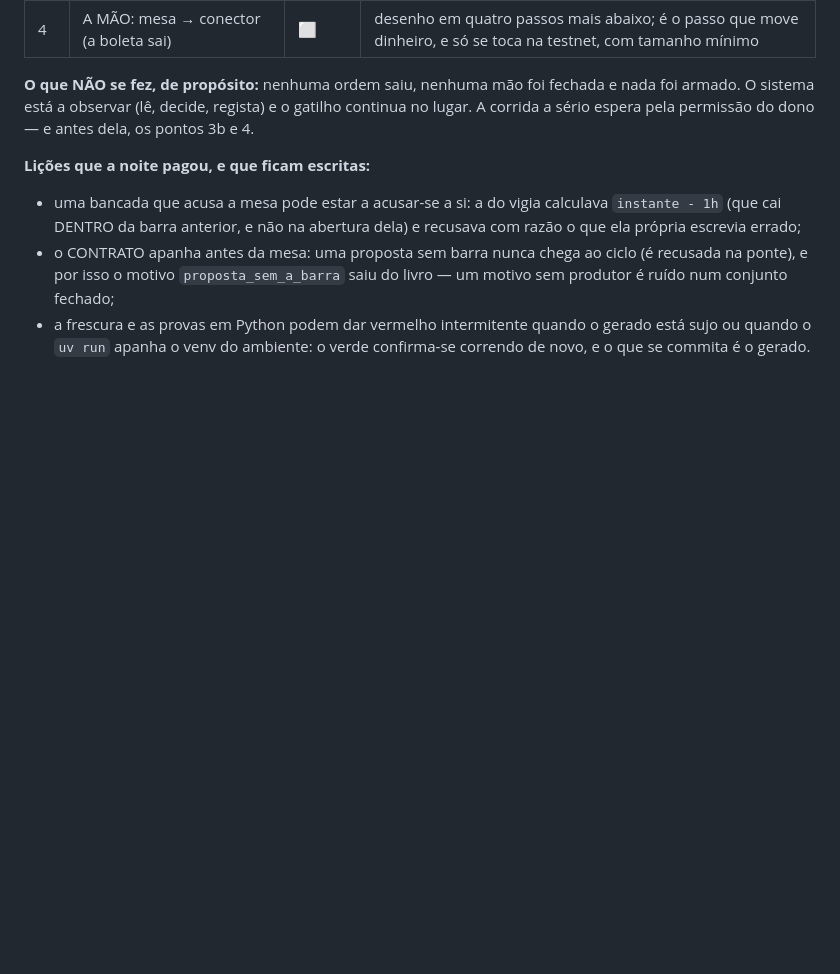
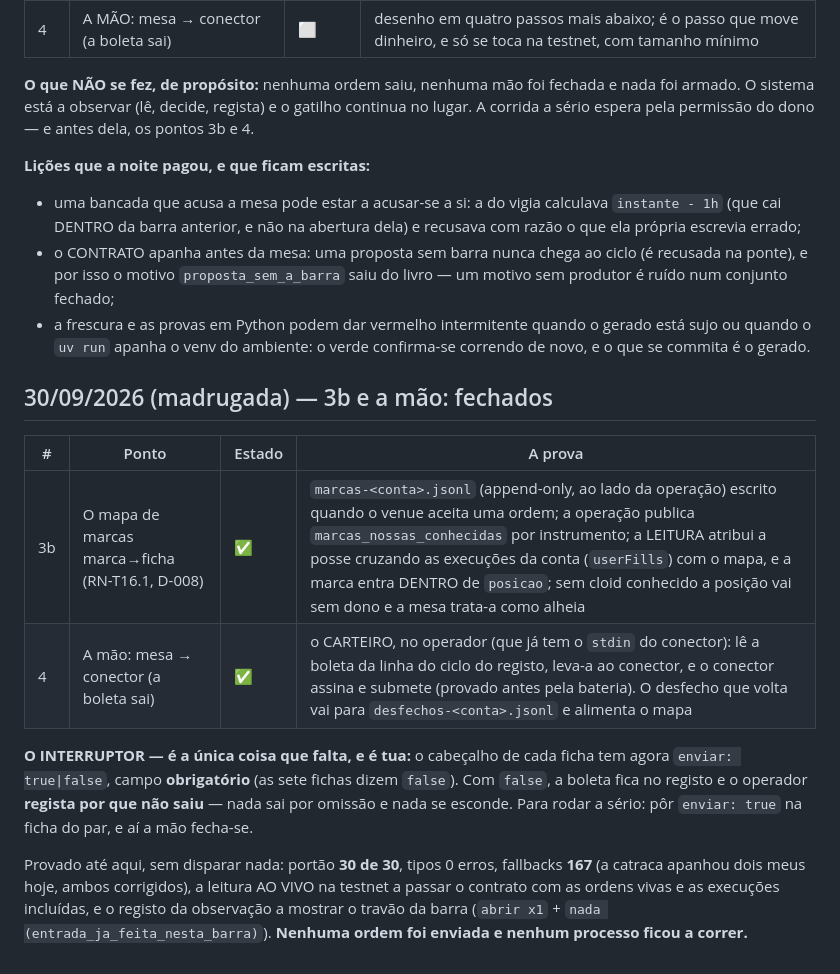
Before and after one commit to rcerucci/mesacore, a Markdown page: docs/ONDE_ESTAMOS.md, the part around the change. Rendered like a GitHub page; blank space fills up the shorter version.

Commit message:
ONDE_ESTAMOS: 3b e a mao fechados; o interruptor e a ficha (enviar true/false), e nada ficou a correr

```diff
--- a/docs/ONDE_ESTAMOS.md
+++ b/docs/ONDE_ESTAMOS.md
@@ -281,3 +281,21 @@ do dono — e antes dela, os pontos 3b e 4.
   isso o motivo `proposta_sem_a_barra` saiu do livro — um motivo sem produtor é ruído num conjunto fechado;
 * a frescura e as provas em Python podem dar vermelho intermitente quando o gerado está sujo ou quando o
   `uv run` apanha o venv do ambiente: o verde confirma-se correndo de novo, e o que se commita é o gerado.
+
+
+## 30/09/2026 (madrugada) — 3b e a mão: fechados
+
+| # | Ponto | Estado | A prova |
+|---|---|---|---|
+| 3b | O mapa de marcas marca→ficha (RN-T16.1, D-008) | ✅ | `marcas-<conta>.jsonl` (append-only, ao lado da operação) escrito quando o venue aceita uma ordem; a operação publica `marcas_nossas_conhecidas` por instrumento; a LEITURA atribui a posse cruzando as execuções da conta (`userFills`) com o mapa, e a marca entra DENTRO de `posicao`; sem cloid conhecido a posição vai sem dono e a mesa trata-a como alheia |
+| 4 | A mão: mesa → conector (a boleta sai) | ✅ | o CARTEIRO, no operador (que já tem o `stdin` do conector): lê a boleta da linha do ciclo do registo, leva-a ao conector, e o conector assina e submete (provado antes pela bateria). O desfecho que volta vai para `desfechos-<conta>.jsonl` e alimenta o mapa |
+
+**O INTERRUPTOR — é a única coisa que falta, e é tua:** o cabeçalho de cada ficha tem agora
+`enviar: true|false`, campo **obrigatório** (as sete fichas dizem `false`). Com `false`, a boleta fica no
+registo e o operador **regista por que não saiu** — nada sai por omissão e nada se esconde. Para rodar a sério:
+pôr `enviar: true` na ficha do par, e aí a mão fecha-se.
+
+Provado até aqui, sem disparar nada: portão **30 de 30**, tipos 0 erros, fallbacks **167** (a catraca apanhou
+dois meus hoje, ambos corrigidos), a leitura AO VIVO na testnet a passar o contrato com as ordens vivas e as
+execuções incluídas, e o registo da observação a mostrar o travão da barra (`abrir x1` + `nada
+(entrada_ja_feita_nesta_barra)`). **Nenhuma ordem foi enviada e nenhum processo ficou a correr.**
```
